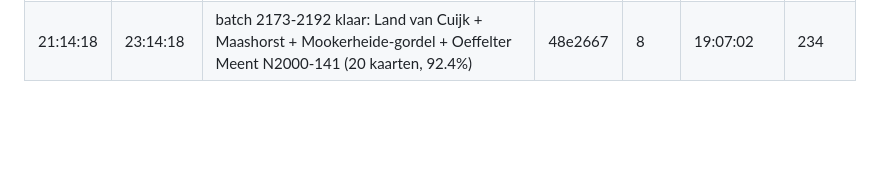
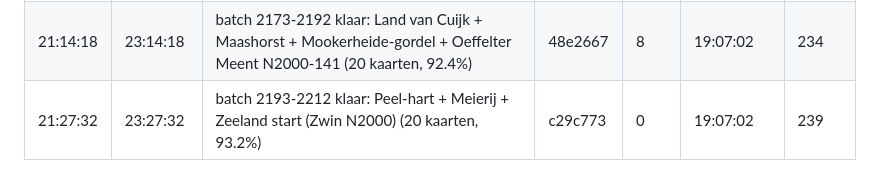
Before and after one commit to wandelcachesnederland/natuurgids, a Markdown page: tools/timing-log.md, the part around the change. Rendered like a GitHub page; blank space fills up the shorter version.

Commit message:
tlog: batch 2193-2212
Co-authored-by: arena-agent <297053741+arena-agent@users.noreply.github.com>

```diff
--- a/tools/timing-log.md
+++ b/tools/timing-log.md
@@ -82,3 +82,4 @@
 | 20:33:48 | 22:33:48 | batch 2135-2152 klaar: Woold/veen/grens + Landfort (18 kaarten, 90.7%) | fcb269c | 8 | 19:07:02 | 224 |
 | 20:48:00 | 22:48:00 | batch 2153-2172 klaar: Manteling N2000-117 + Zeeduin + Flakkee + Gouwe-restanten + Tholen/SPhilipsland + gorzen (20 kaarten, 91.5%) | c5f484a | 8 | 19:07:02 | 229 |
 | 21:14:18 | 23:14:18 | batch 2173-2192 klaar: Land van Cuijk + Maashorst + Mookerheide-gordel + Oeffelter Meent N2000-141 (20 kaarten, 92.4%) | 48e2667 | 8 | 19:07:02 | 234 |
+| 21:27:32 | 23:27:32 | batch 2193-2212 klaar: Peel-hart + Meierij + Zeeland start (Zwin N2000) (20 kaarten, 93.2%) | c29c773 | 0 | 19:07:02 | 239 |
```
